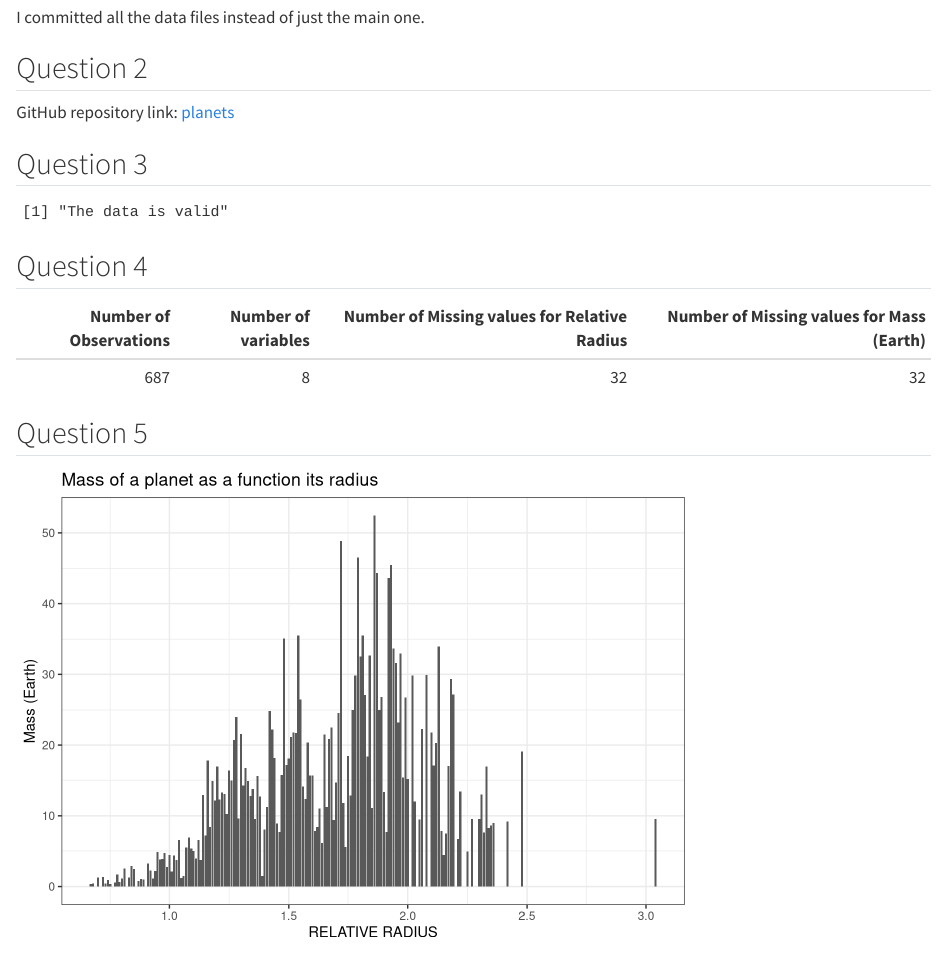
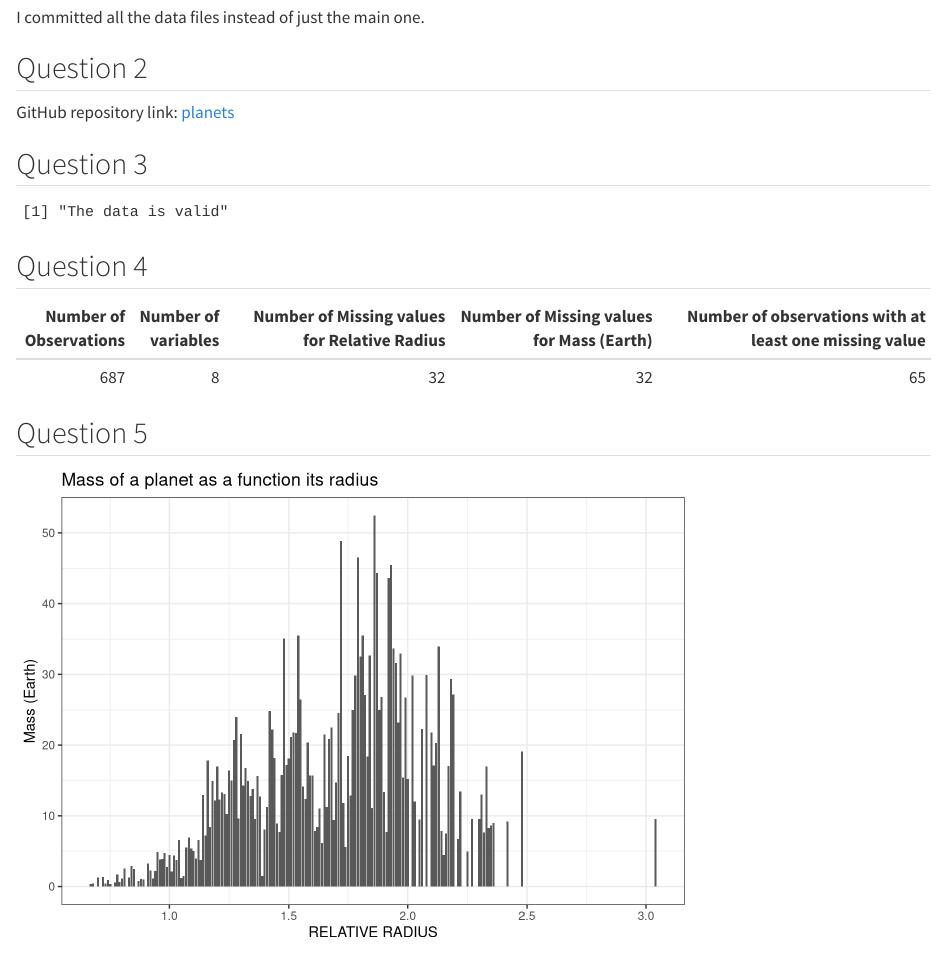
Before and after one commit to rinaaro/planets, a Quarto document (Agaronyan.qmd): the page in a window 1100 px wide, from 250 px down. Rendered offline with R 4.5, knitr and Pandoc in place of Quarto, with nearby package versions; some code elsewhere in the file could not run offline.

Commit message:
Q4 finish

````diff
--- a/Agaronyan.qmd
+++ b/Agaronyan.qmd
@@ -51,9 +51,14 @@ kable(main |> summarise(
   = sum(is.na(`RELATIVE RADIUS`)),
   `Number of Missing values for Mass (Earth)`
   = sum(is.na(`Mass (Earth)`)),
+  `Number of observations with at least one missing value` =
+    main |>
+    mutate(across(everything(), is.na)) |>
+    rowwise() |>
+    sum(TRUE)
   ))
+```
 
-```
 
 ## Question 5
 
````
